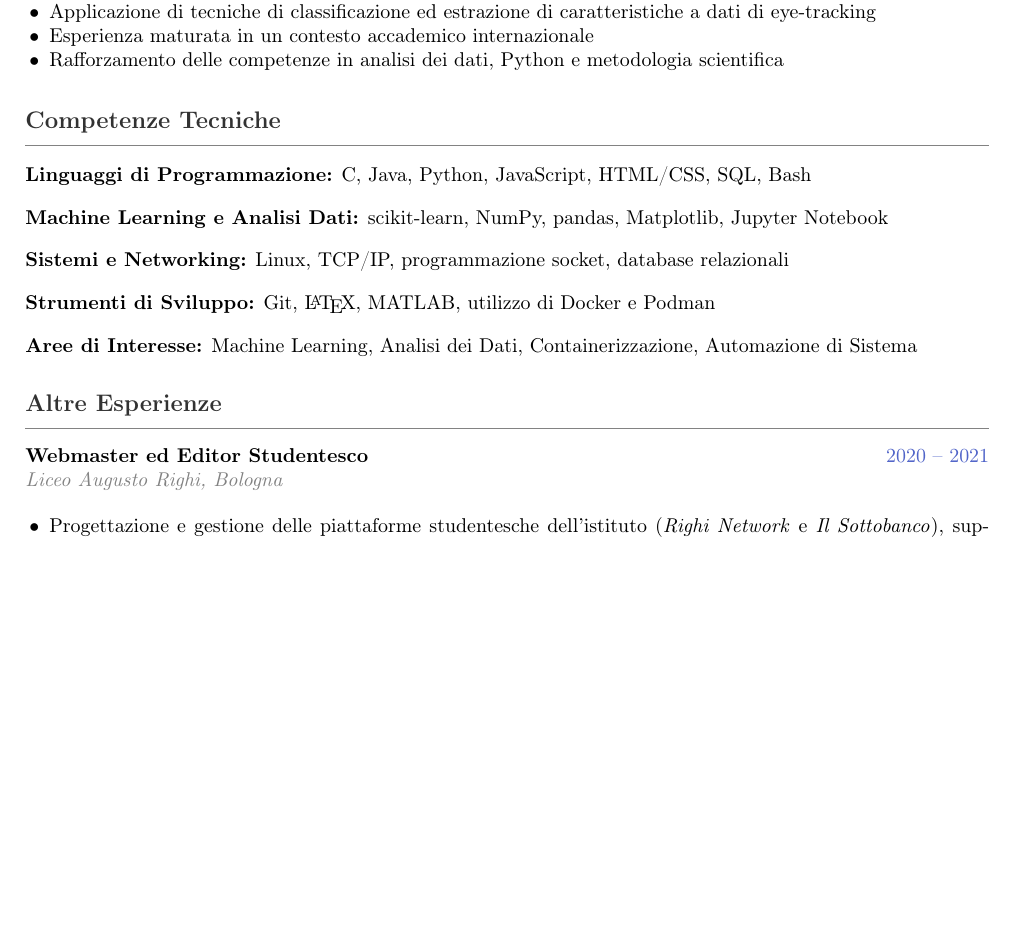
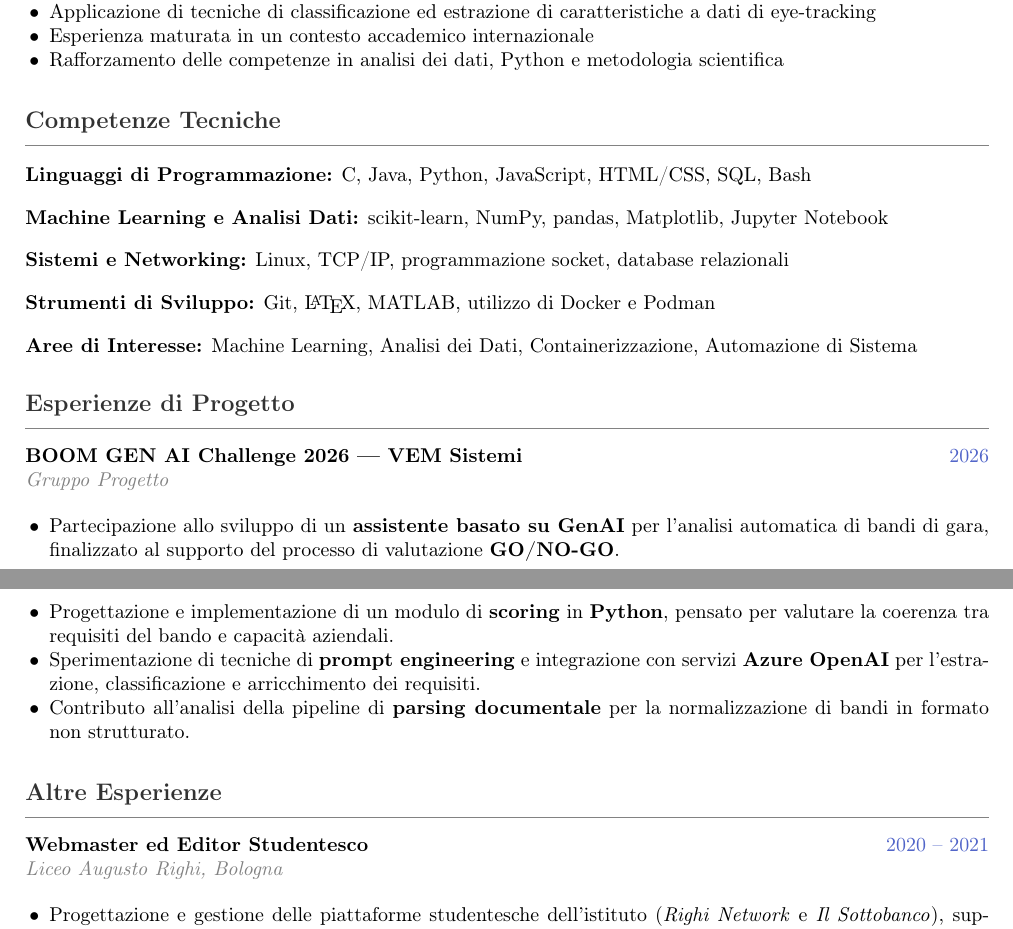
Before and after one commit to frigori/CV, a LaTeX CV (cv/it/CV-IT.tex): part of page 1 of 2 before the commit and two parts of pages 1 and 2 of 2 after it, the two joined at a grey line, cut so that both start at the same text, the shorter picture padded with empty space. Compiled offline with pdfLaTeX.

Commit message:
feat: add BOOM GEN AI Challenge experience

```diff
--- a/cv/it/CV-IT.tex
+++ b/cv/it/CV-IT.tex
@@ -119,6 +119,16 @@ Studente all’ultimo anno di Ingegneria Informatica presso l’Università di B
                                Analisi dei Dati,
                                Containerizzazione, Automazione di Sistema}
 
+%--- PROJECT EXPERIENCE ---%
+\section{Esperienze di Progetto}
+
+\entrylist{BOOM GEN AI Challenge 2026 — VEM Sistemi}{2026}{Gruppo Progetto}{}{
+  \item Partecipazione allo sviluppo di un \textbf{assistente basato su GenAI} per l'analisi automatica di bandi di gara, finalizzato al supporto del processo di valutazione \textbf{GO/NO-GO}.
+  \item Progettazione e implementazione di un modulo di \textbf{scoring} in \textbf{Python}, pensato per valutare la coerenza tra requisiti del bando e capacità aziendali.
+  \item Sperimentazione di tecniche di \textbf{prompt engineering} e integrazione con servizi \textbf{Azure OpenAI} per l'estrazione, classificazione e arricchimento dei requisiti.
+  \item Contributo all'analisi della pipeline di \textbf{parsing documentale} per la normalizzazione di bandi in formato non strutturato.
+}
+
 %--- OTHER EXPERIENCE ---%
 \section{Altre Esperienze}
 
```
Also changed, not shown: cv/en/CV_EN.tex (+10 -0 lines).
